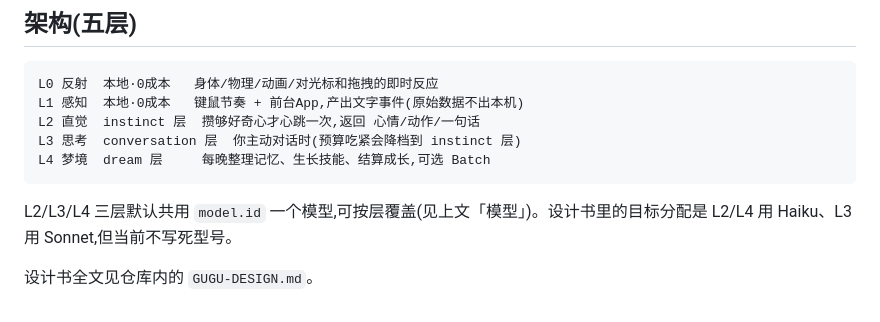
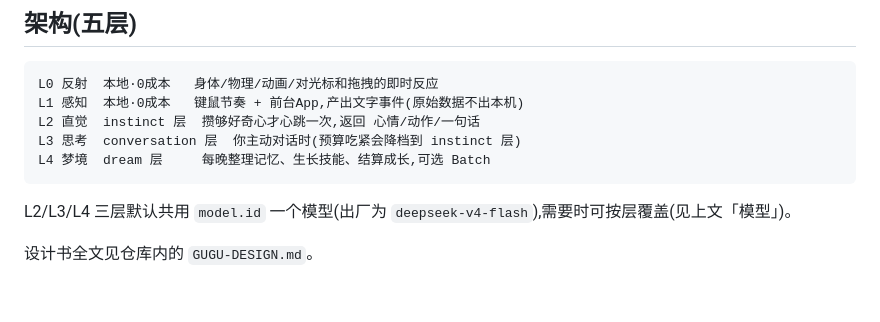
Before and after one commit to manwjh/gugu, a Markdown page: README.md, the part around the change. Drawn GitHub-style.

````diff
--- a/README.md
+++ b/README.md
@@ -82,6 +82,6 @@ L3 思考  conversation 层  你主动对话时(预算吃紧会降档到 instinc
 L4 梦境  dream 层     每晚整理记忆、生长技能、结算成长,可选 Batch
 ```
 
-L2/L3/L4 三层默认共用 `model.id` 一个模型,可按层覆盖(见上文「模型」)。设计书里的目标分配是 L2/L4 用 Haiku、L3 用 Sonnet,但当前不写死型号。
+L2/L3/L4 三层默认共用 `model.id` 一个模型(出厂为 `deepseek-v4-flash`),需要时可按层覆盖(见上文「模型」)。
 
 设计书全文见仓库内的 `GUGU-DESIGN.md`。
````
Also changed, not shown: GUGU-DESIGN.md (+41 -40 lines).
